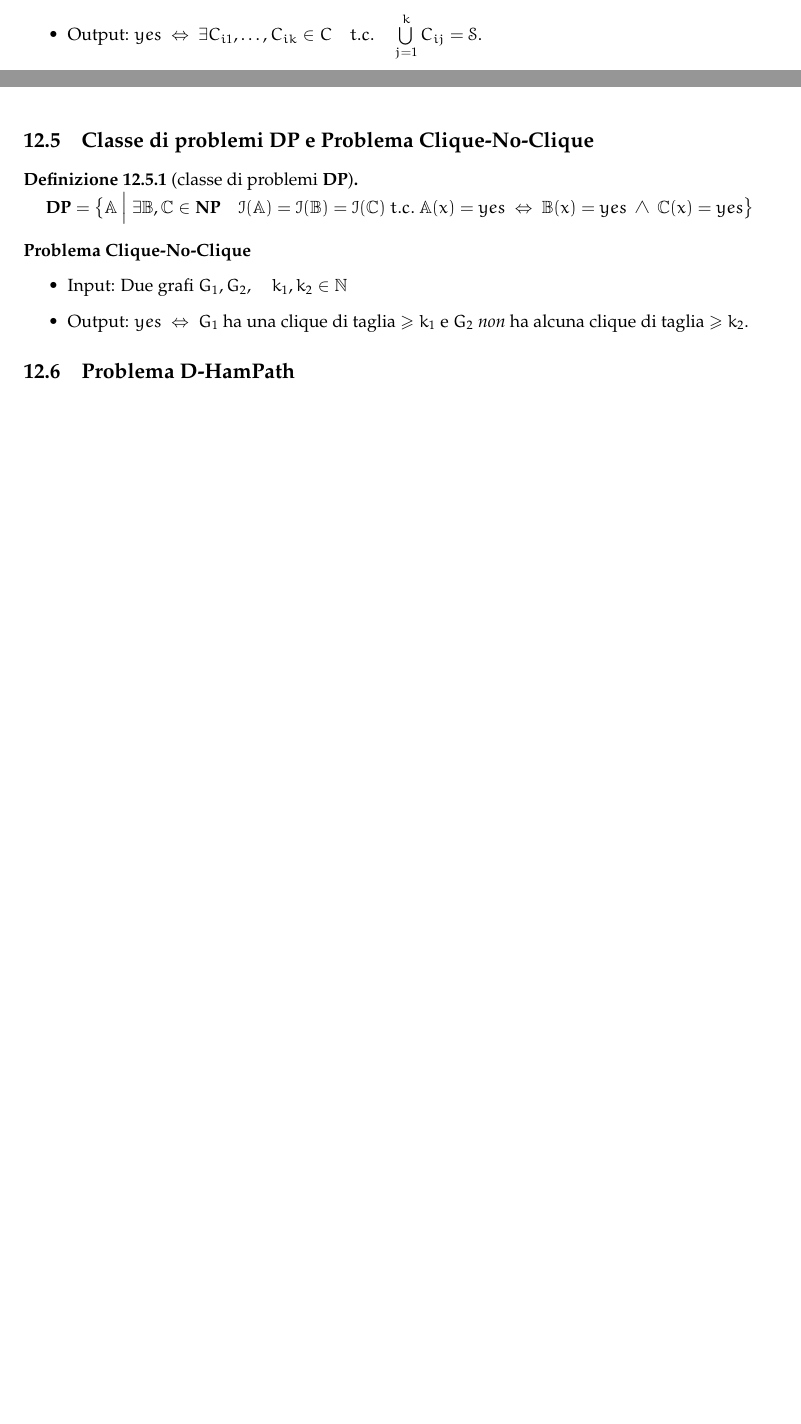
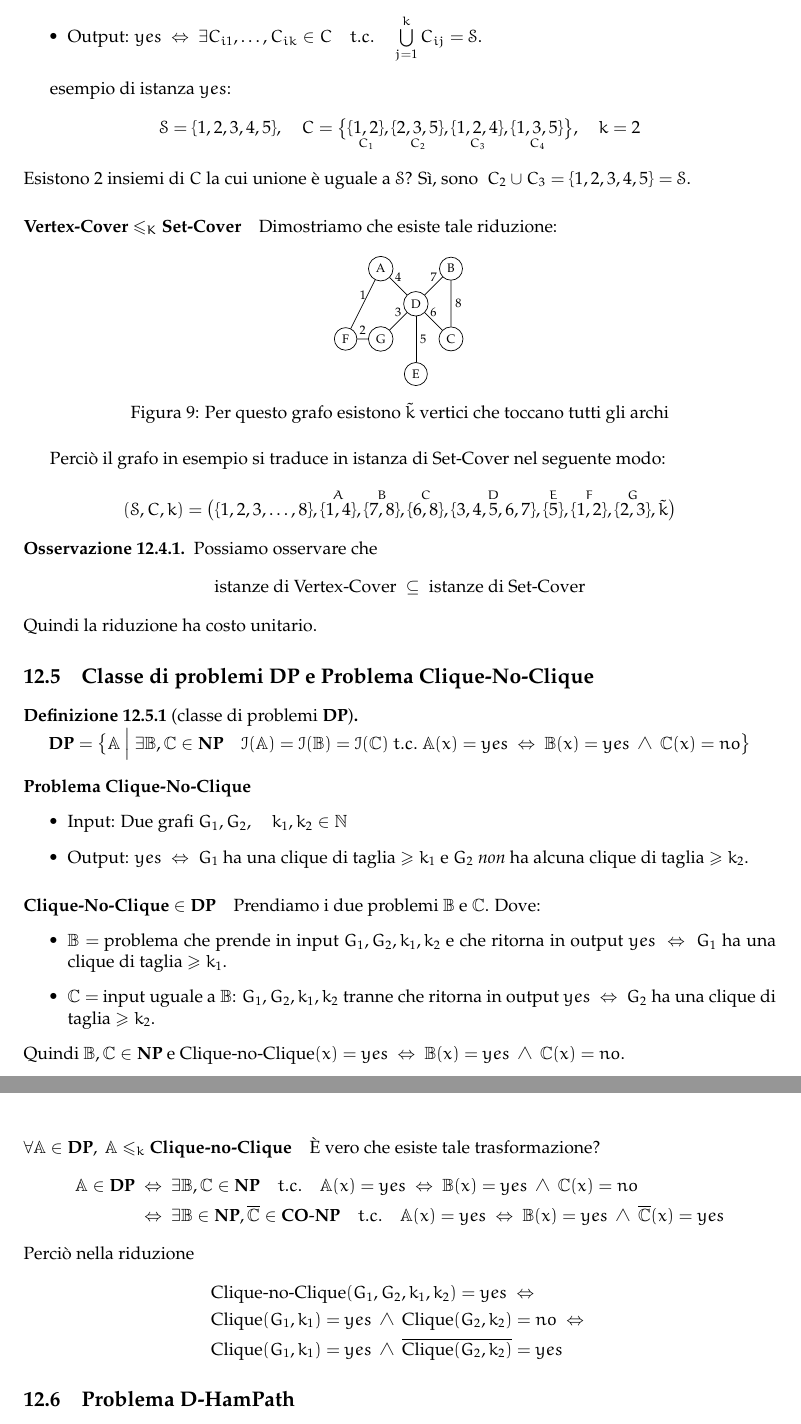
Before and after one commit to sentientmachin3/dispense-info-univr, a LaTeX document (magistrale/complessita/complessita.tex): two parts of pages 34 and 35 of 38 before the commit and two parts of pages 35 and 36 of 39 after it, joined at a grey line, cut so that both start at the same text, the shorter picture padded with empty space. Compiled offline with pdfLaTeX.

Commit message:
ended Set-Splitting, Set-Cover, Clique-no-Clique

```diff
--- a/magistrale/complessita/complessita.tex
+++ b/magistrale/complessita/complessita.tex
@@ -2154,8 +2173,40 @@ SAT-Solver-ND($ \phi(x_1, \dots, x_n) $) "\hspace{.8cm}\tikzmark{zero}"
+			esempio di istanza $ yes $:
+			\[
+				\mathcal{S} = \{1, 2, 3, 4, 5\},\quad C = \big\lbrace \{\underset{C_1}{1, 2} \}, \{\underset{C_2}{2, 3, 5} \}, \{\underset{C_3}{1, 2, 4}\}, \{\underset{C_4}{1, 3, 5}\}\big\rbrace,\quad k = 2
+			\]
+			Esistono 2 insiemi di $ C $ la cui unione è uguale a $ \mathcal{S} $? Sì, sono $ \ C_2 \cup C_3 = \{1, 2, 3, 4, 5\} = \mathcal{S} $.
+
+			\paragraph{Vertex-Cover $ \leq_K $ Set-Cover} Dimostriamo che esiste tale riduzione:
+
+			\begin{figure}[h!]
+				\centering
+				\begin{tikzpicture}[scale=.7,every node/.style={scale=0.7}]
+					\node[draw, circle] (a) at (0,0) {A}; \node[draw, circle] (b) at (2,0) {B};
+					\node[draw, circle] (g) at (0,-2) {G}; \node[draw, circle] (c) at (2,-2) {C};
+					\node[draw, circle] (d) at (1,-1) {D}; \node[draw, circle] (f) at (-1,-2) {F};
+					\node[draw, circle] (e) at (1,-3) {E};
+					\draw (a) -- node[midway, above] {4} (d) -- node[midway, above] {7} (b) -- node[midway, right] {8} (c) -- node[midway, above] {6} (d) -- node[midway, above] {3} (g) -- node[midway, above] {2} (f) -- node[midway, above] {1} (a);
+					\draw (d) -- node[midway, right] {5} (e);
+				\end{tikzpicture}
+				\caption{Per questo grafo esistono $ \tilde{k} $ vertici che toccano tutti gli archi}
+			\end{figure}
+			Perciò il grafo in esempio si traduce in istanza di Set-Cover nel seguente modo:
+			\[
+				(\mathcal{S}, C, k) = \big( \{1, 2, 3, \dots, 8\}, \{\overset{A}{1,4}\}, \{\overset{B}{7,8}\}, \{\overset{C}{6, 8}\}, \{\overset{D}{3, 4, 5, 6, 7}\}, \{\overset{E}{5}\}, \{\overset{F}{1, 2}\}, \{\overset{G}{2, 3}\}, \tilde{k} \big)
+			\]
+
+			\begin{obs}
+				Possiamo osservare che
+				\[
+					\text{istanze di Vertex-Cover } \subseteq \text{ istanze di Set-Cover}
+				\]
+				Quindi la riduzione ha costo unitario.
+			\end{obs}
 
 		\subsection{Classe di problemi DP e Problema Clique-No-Clique}
 			\begin{definit}[classe di problemi $ \DP $]
 				\[
-					\DP = \big\lbrace \prob{A}\ \Big|\ \exists \prob{B},\prob{C}\in \np\quad \instance{A} = \instance{B} = \instance{C} \ t.c.\ \prob{A}(x) = yes\ \Leftrightarrow\ \prob{B}(x) = yes\ \wedge\ \prob{C}(x) = yes \big\rbrace
+					\DP = \big\lbrace \prob{A}\ \Big|\ \exists \prob{B},\prob{C}\in \np\quad \instance{A} = \instance{B} = \instance{C} \ t.c.\ \prob{A}(x) = yes\ \Leftrightarrow\ \prob{B}(x) = yes\ \wedge\ \prob{C}(x) = no \big\rbrace
 				\]
 			\end{definit}
 
@@ -2165,6 +2216,25 @@ SAT-Solver-ND($ \phi(x_1, \dots, x_n) $) "\hspace{.8cm}\tikzmark{zero}"
 				\item Input: Due grafi $ G_1, G_2,\quad k_1, k_2 \in \N $
 				\item Output: $ yes\ \Leftrightarrow\ G_1 $ ha una clique di taglia $ \geq k_1 $ e $ G_2 $ \textit{non} ha alcuna clique di taglia $ \geq k_2 $.
 			\end{itemize}
+
+			\paragraph{Clique-No-Clique $ \in \DP $} Prendiamo i due problemi $ \prob{B} $ e $ \prob{C} $. Dove:
+			\begin{itemize}
+				\item $ \prob{B} = $ problema che prende in input $ G_1, G_2, k_1, k_2 $ e che ritorna in output $ yes\ \Leftrightarrow\ G_1 $ ha una clique di taglia $ \geq k_1 $.
+				\item $ \prob{C} = $ input uguale a $ \prob{B} $: $ G_1, G_2, k_1, k_2 $ tranne che ritorna in output $ yes\ \Leftrightarrow\ G_2 $ ha una clique di taglia $ \geq k_2 $.
+			\end{itemize}
+			Quindi $ \prob{B}, \prob{C} \in \np $ e Clique-no-Clique$(x) = yes\ \Leftrightarrow\ \prob{B}(x) = yes \ \wedge \ \prob{C}(x) = no $.
+
+			\paragraph{$ \forall \prob{A}\in \DP, \ \prob{A} \leq_k $ Clique-no-Clique} È vero che esiste tale trasformazione?
+			\begin{align*}
+				\prob{A} \in \DP \ &\Leftrightarrow \ \exists \prob{B}, \prob{C}\in \np\quad t.c.\quad \prob{A}(x) = yes\ \Leftrightarrow\ \prob{B}(x) = yes\ \wedge\ \prob{C}(x) = no \\
+				&\Leftrightarrow \ \exists \prob{B} \in \np, \overline{\prob{C}}\in \conp \quad t.c.\quad \prob{A}(x) = yes\ \Leftrightarrow\ \prob{B}(x) = yes\ \wedge\ \overline{\prob{C}}(x) = yes
+			\end{align*}
+			Perciò nella riduzione
+			\begin{align*}
+				&\text{Clique-no-Clique}(G_1, G_2, k_1, k_2) = yes\ \Leftrightarrow\ \\
+				&\text{Clique}(G_1, k_1) = yes\ \wedge\ \text{Clique}(G_2, k_2) = no\ \Leftrightarrow\ \\
+				&\text{Clique}(G_1, k_1) = yes\ \wedge\ \overline{\text{Clique}(G_2, k_2)} = yes
+			\end{align*}
 
 		\subsection{Problema D-HamPath}
 			\begin{itemize}
```
Also changed, not shown: magistrale/complessita/complessita.pdf, magistrale/complessita/complessita.tex (19 more changed lines).
